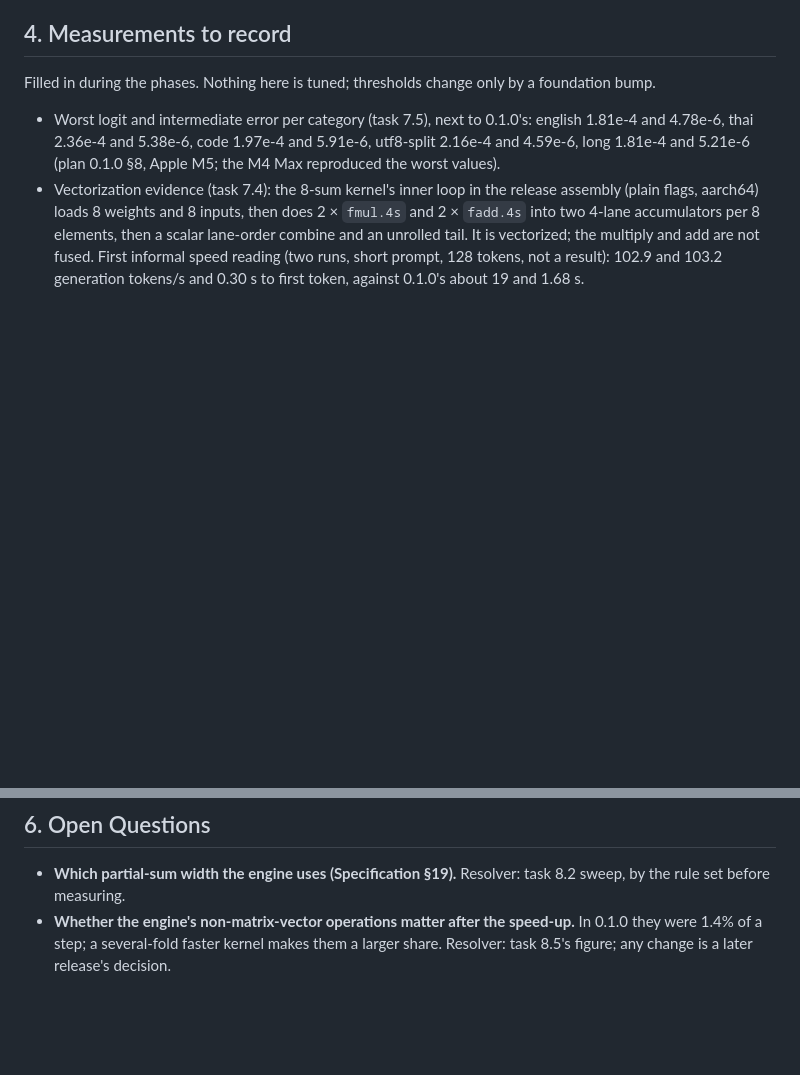
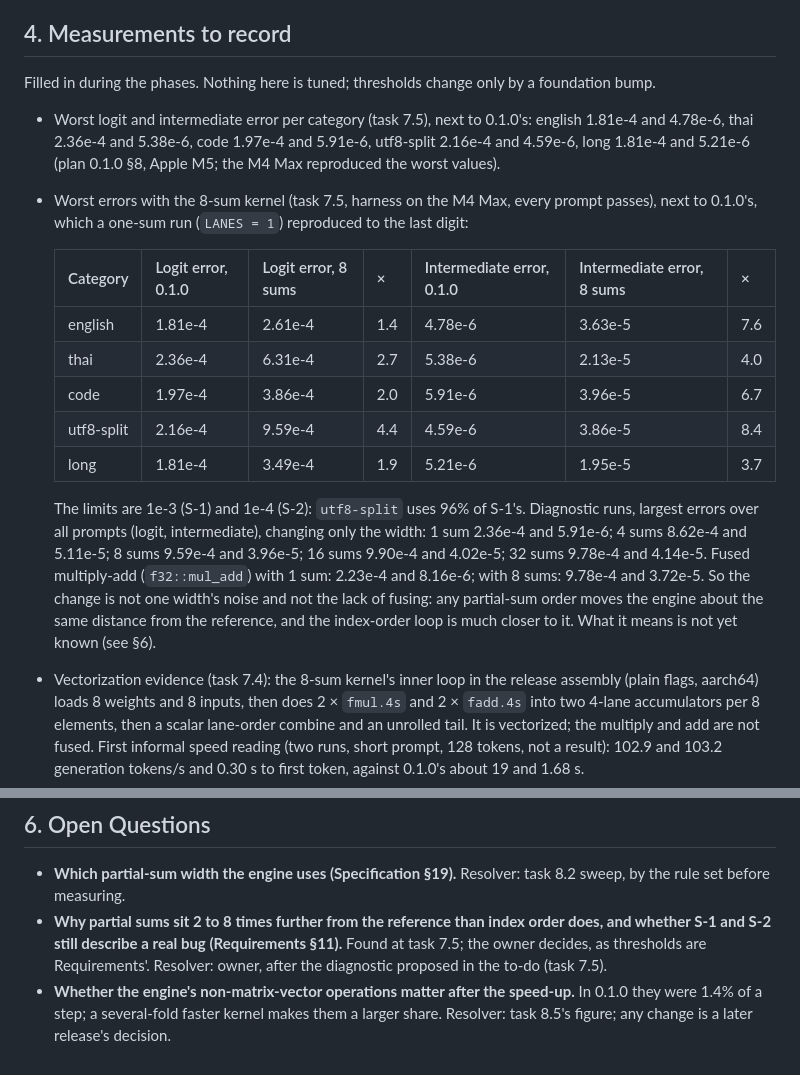
Before and after one commit to wattanit/emberly-oxygen, a Markdown page: docs/emberly-oxygen-implementation-plan-0.1.1.md, 2 parts joined by grey strips. GitHub-like rendering; blank space fills up the shorter version.

```diff
--- a/docs/emberly-oxygen-implementation-plan-0.1.1.md
+++ b/docs/emberly-oxygen-implementation-plan-0.1.1.md
@@ -58,6 +58,17 @@ All of 0.1.0's rules hold. The ones this release leans on, and what it adds:
 Filled in during the phases. Nothing here is tuned; thresholds change only by a foundation bump.
 
 - Worst logit and intermediate error per category (task 7.5), next to 0.1.0's: english 1.81e-4 and 4.78e-6, thai 2.36e-4 and 5.38e-6, code 1.97e-4 and 5.91e-6, utf8-split 2.16e-4 and 4.59e-6, long 1.81e-4 and 5.21e-6 (plan 0.1.0 §8, Apple M5; the M4 Max reproduced the worst values).
+- Worst errors with the 8-sum kernel (task 7.5, harness on the M4 Max, every prompt passes), next to 0.1.0's, which a one-sum run (`LANES = 1`) reproduced to the last digit:
+
+  | Category | Logit error, 0.1.0 | Logit error, 8 sums | × | Intermediate error, 0.1.0 | Intermediate error, 8 sums | × |
+  | --- | --- | --- | --- | --- | --- | --- |
+  | english | 1.81e-4 | 2.61e-4 | 1.4 | 4.78e-6 | 3.63e-5 | 7.6 |
+  | thai | 2.36e-4 | 6.31e-4 | 2.7 | 5.38e-6 | 2.13e-5 | 4.0 |
+  | code | 1.97e-4 | 3.86e-4 | 2.0 | 5.91e-6 | 3.96e-5 | 6.7 |
+  | utf8-split | 2.16e-4 | 9.59e-4 | 4.4 | 4.59e-6 | 3.86e-5 | 8.4 |
+  | long | 1.81e-4 | 3.49e-4 | 1.9 | 5.21e-6 | 1.95e-5 | 3.7 |
+
+  The limits are 1e-3 (S-1) and 1e-4 (S-2): `utf8-split` uses 96% of S-1's. Diagnostic runs, largest errors over all prompts (logit, intermediate), changing only the width: 1 sum 2.36e-4 and 5.91e-6; 4 sums 8.62e-4 and 5.11e-5; 8 sums 9.59e-4 and 3.96e-5; 16 sums 9.90e-4 and 4.02e-5; 32 sums 9.78e-4 and 4.14e-5. Fused multiply-add (`f32::mul_add`) with 1 sum: 2.23e-4 and 8.16e-6; with 8 sums: 9.78e-4 and 3.72e-5. So the change is not one width's noise and not the lack of fusing: any partial-sum order moves the engine about the same distance from the reference, and the index-order loop is much closer to it. What it means is not yet known (see §6).
 - Vectorization evidence (task 7.4): the 8-sum kernel's inner loop in the release assembly (plain flags, aarch64) loads 8 weights and 8 inputs, then does 2 × `fmul.4s` and 2 × `fadd.4s` into two 4-lane accumulators per 8 elements, then a scalar lane-order combine and an unrolled tail. It is vectorized; the multiply and add are not fused. First informal speed reading (two runs, short prompt, 128 tokens, not a result): 102.9 and 103.2 generation tokens/s and 0.30 s to first token, against 0.1.0's about 19 and 1.68 s.
 - Run-to-run logit difference (task 7.5) for S-6, expected bit-identical.
 - Width sweep (task 8.2): GFLOP/s per shape for widths 4, 8 and 16, the index-order loop and `matrixmultiply`.
@@ -76,4 +87,5 @@ Recorded here and absorbed by the upstream owner at the next bump; the upstream
 ## 6. Open Questions
 
 - **Which partial-sum width the engine uses (Specification §19).** Resolver: task 8.2 sweep, by the rule set before measuring.
+- **Why partial sums sit 2 to 8 times further from the reference than index order does, and whether S-1 and S-2 still describe a real bug (Requirements §11).** Found at task 7.5; the owner decides, as thresholds are Requirements'. Resolver: owner, after the diagnostic proposed in the to-do (task 7.5).
 - **Whether the engine's non-matrix-vector operations matter after the speed-up.** In 0.1.0 they were 1.4% of a step; a several-fold faster kernel makes them a larger share. Resolver: task 8.5's figure; any change is a later release's decision.
```
Also changed, not shown: docs/todo/phase-7-kernel.md (+6 -6 lines).
